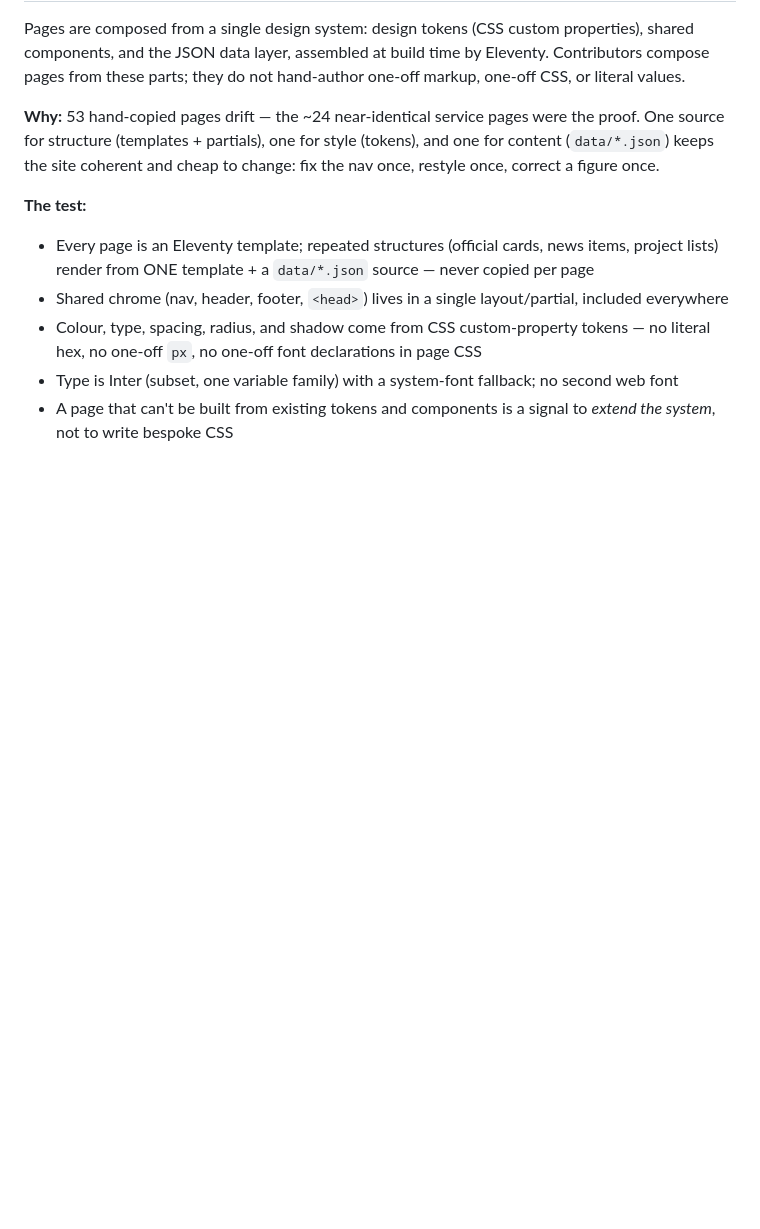
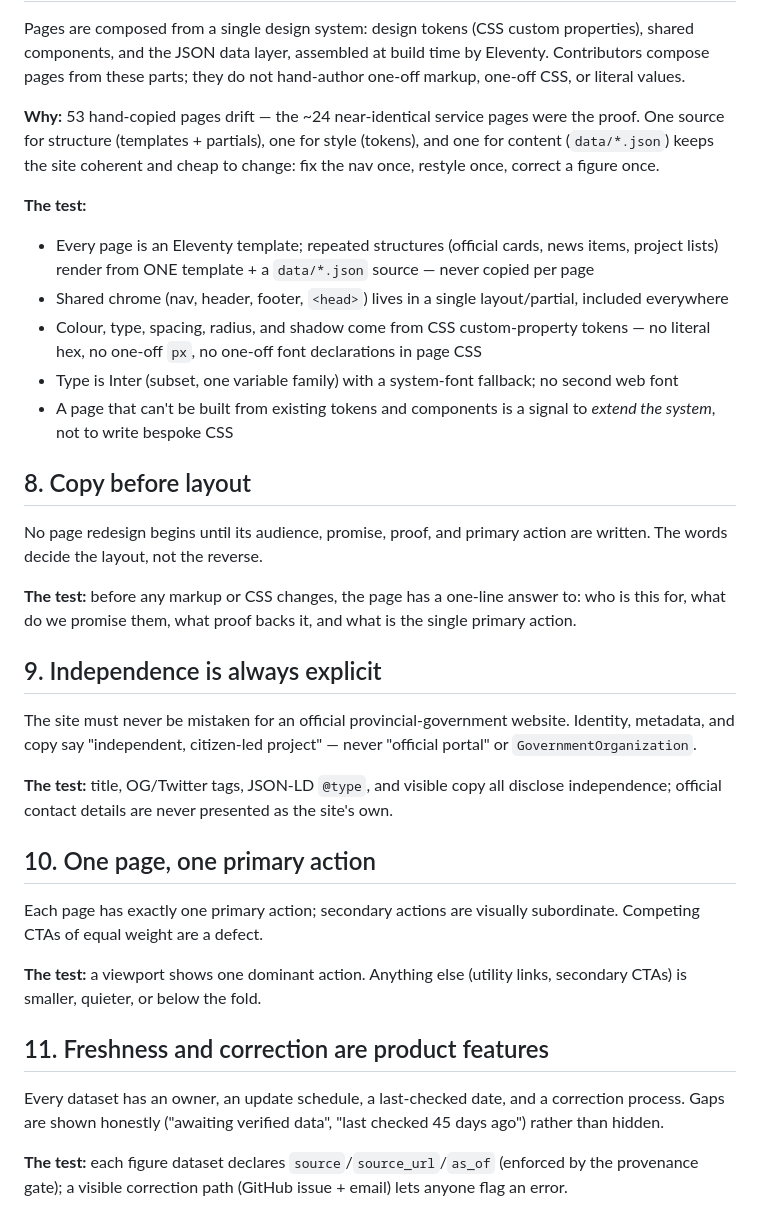
Before and after one commit to Exc1D/better-camnorte, a Markdown page: web-principles.md, the part around the change. Rendered like a GitHub page; blank space fills up the shorter version.

Commit message:
docs(principles): add the four redesign doctrine rules (8-11)
- Copy before layout
- Independence is always explicit
- One page, one primary action
- Freshness and correction are product features

Co-Authored-By: Claude Opus 4.8 <noreply@anthropic.com>

```diff
--- a/web-principles.md
+++ b/web-principles.md
@@ -168,3 +168,35 @@ keeps the site coherent and cheap to change: fix the nav once, restyle once, cor
 - Type is Inter (subset, one variable family) with a system-font fallback; no second web font
 - A page that can't be built from existing tokens and components is a signal to _extend the system_,
   not to write bespoke CSS
+
+## 8. Copy before layout
+
+No page redesign begins until its audience, promise, proof, and primary action are written. The words
+decide the layout, not the reverse.
+
+**The test:** before any markup or CSS changes, the page has a one-line answer to: who is this for, what
+do we promise them, what proof backs it, and what is the single primary action.
+
+## 9. Independence is always explicit
+
+The site must never be mistaken for an official provincial-government website. Identity, metadata, and
+copy say "independent, citizen-led project" — never "official portal" or `GovernmentOrganization`.
+
+**The test:** title, OG/Twitter tags, JSON-LD `@type`, and visible copy all disclose independence;
+official contact details are never presented as the site's own.
+
+## 10. One page, one primary action
+
+Each page has exactly one primary action; secondary actions are visually subordinate. Competing CTAs of
+equal weight are a defect.
+
+**The test:** a viewport shows one dominant action. Anything else (utility links, secondary CTAs) is
+smaller, quieter, or below the fold.
+
+## 11. Freshness and correction are product features
+
+Every dataset has an owner, an update schedule, a last-checked date, and a correction process. Gaps are
+shown honestly ("awaiting verified data", "last checked 45 days ago") rather than hidden.
+
+**The test:** each figure dataset declares `source`/`source_url`/`as_of` (enforced by the provenance
+gate); a visible correction path (GitHub issue + email) lets anyone flag an error.
```
